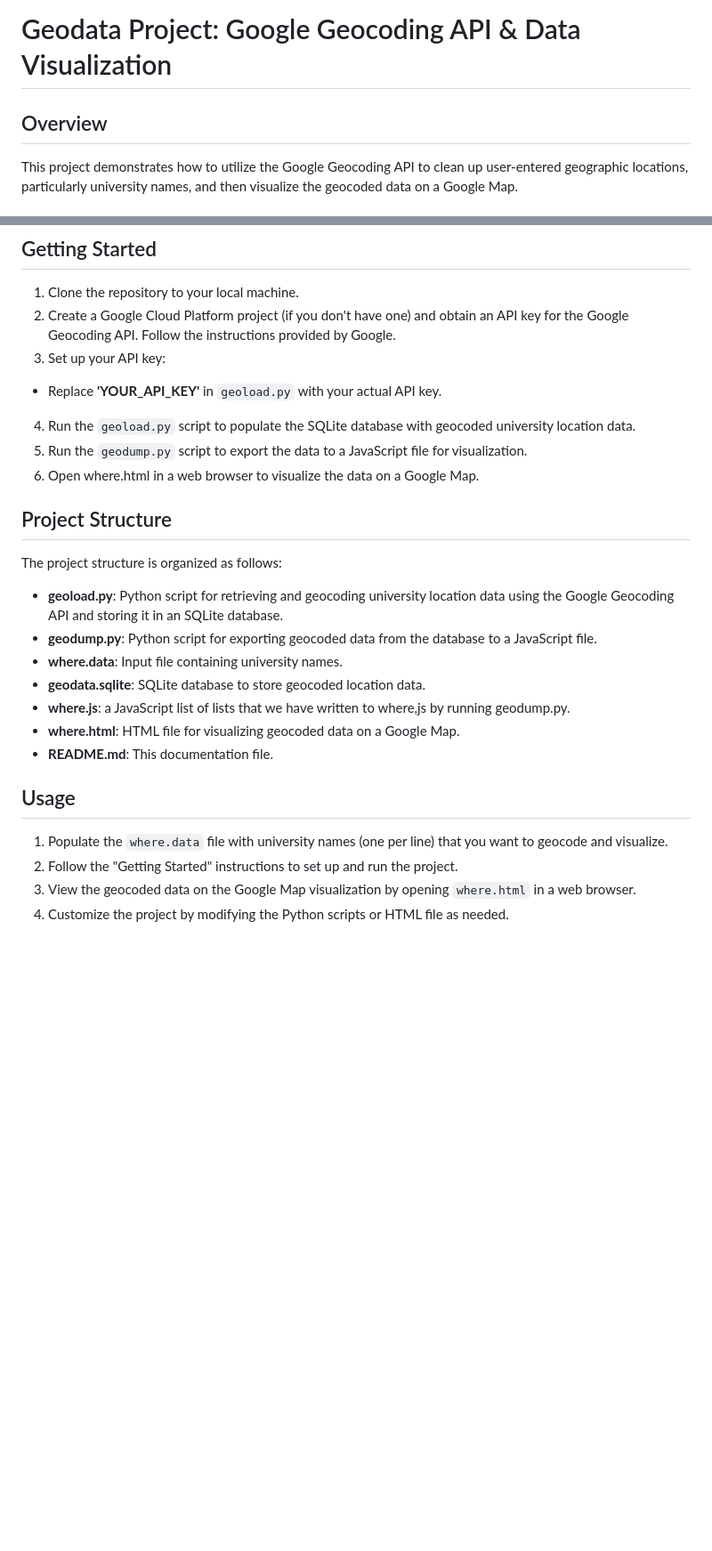
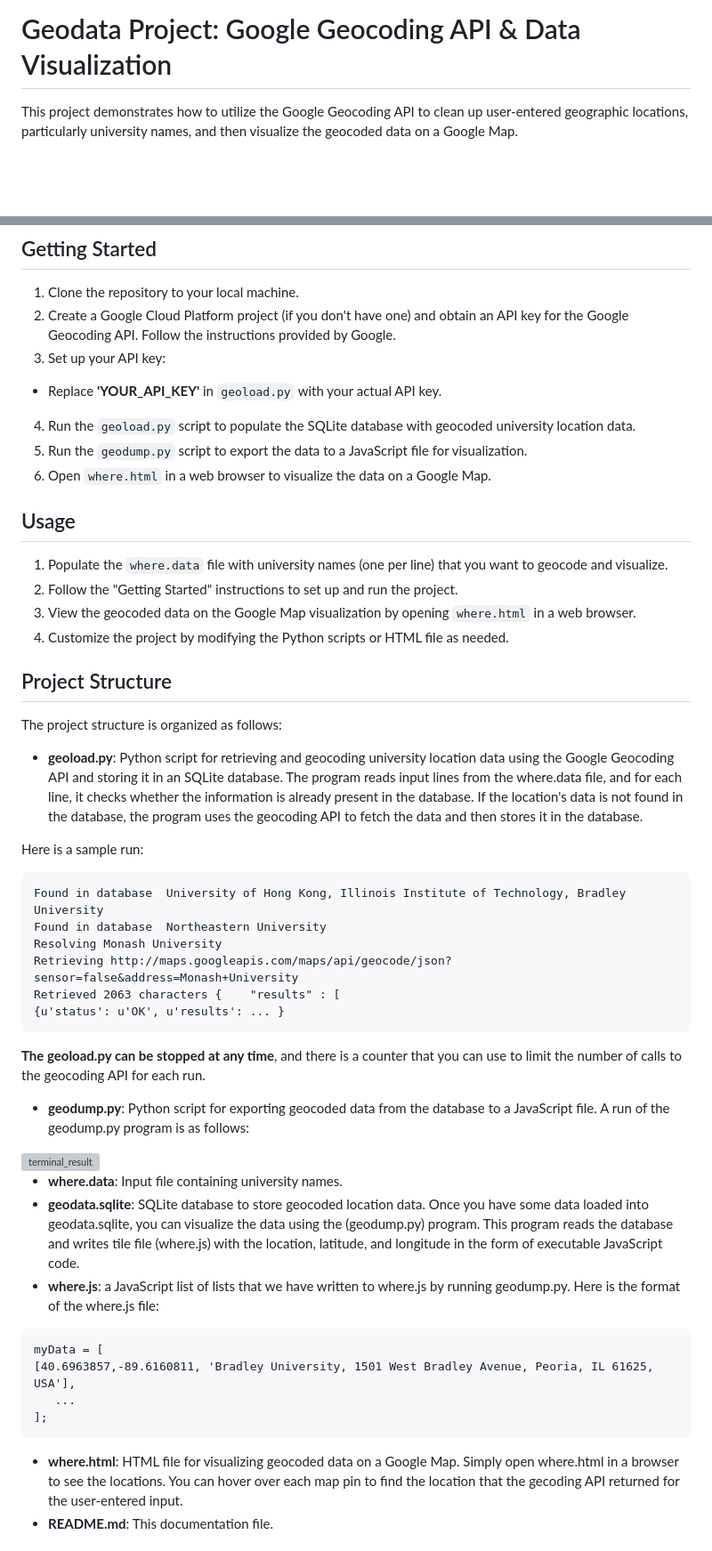
Before and after one commit to aleksandrajk/Python-Projects, a Markdown page: geodata-project/README.md, 2 parts joined by grey strips. Shown at 89% size. Drawn GitHub-style; blank space fills up the shorter version; grey boxes are pictures that could not be loaded.

````diff
--- a/geodata-project/README.md
+++ b/geodata-project/README.md
@@ -1,6 +1,5 @@
 # Geodata Project: Google Geocoding API & Data Visualization
 
-## Overview
 This project demonstrates how to utilize the Google Geocoding API to clean up user-entered geographic locations, particularly university names, and then visualize the geocoded data on a Google Map.
 
 ## Prerequisites
@@ -15,21 +14,10 @@ Before running or contributing to this project, ensure that you have the followi
 1. Clone the repository to your local machine.
 2. Create a Google Cloud Platform project (if you don't have one) and obtain an API key for the Google Geocoding API. Follow the instructions provided by Google.
 3. Set up your API key:
-* Replace __'YOUR_API_KEY'__ in `geoload.py` with your actual API key.
+ * Replace __'YOUR_API_KEY'__ in `geoload.py` with your actual API key.
 4. Run the `geoload.py` script to populate the SQLite database with geocoded university location data.
 5. Run the `geodump.py` script to export the data to a JavaScript file for visualization.
-6. Open where.html in a web browser to visualize the data on a Google Map.
-
-
-## Project Structure
-The project structure is organized as follows:
-* __geoload.py__: Python script for retrieving and geocoding university location data using the Google Geocoding API and storing it in an SQLite database.
-* __geodump.py__: Python script for exporting geocoded data from the database to a JavaScript file.
-* __where.data__: Input file containing university names.
-* __geodata.sqlite__: SQLite database to store geocoded location data.
-* __where.js__: a JavaScript list of lists that we have written to where,js by running geodump.py.
-* __where.html__: HTML file for visualizing geocoded data on a Google Map.
-* __README.md__: This documentation file.
+6. Open `where.html` in a web browser to visualize the data on a Google Map.
 
 
 ## Usage
@@ -37,3 +25,37 @@ The project structure is organized as follows:
 2. Follow the "Getting Started" instructions to set up and run the project.
 3. View the geocoded data on the Google Map visualization by opening `where.html` in a web browser.
 4. Customize the project by modifying the Python scripts or HTML file as needed.
+
+
+## Project Structure
+The project structure is organized as follows:
+* __geoload.py__: Python script for retrieving and geocoding university location data using the Google Geocoding API and storing it in an SQLite database. The program reads input lines from the where.data file, and for each line, it checks whether the information is already present in the database. If the location's data is not found in the database, the program uses the geocoding API to fetch the data and then stores it in the database.
+
+Here is a sample run:
+```
+Found in database  University of Hong Kong, Illinois Institute of Technology, Bradley University
+Found in database  Northeastern University
+Resolving Monash University
+Retrieving http://maps.googleapis.com/maps/api/geocode/json?sensor=false&address=Monash+University
+Retrieved 2063 characters {    "results" : [
+{u'status': u'OK', u'results': ... }
+```
+__The geoload.py can be stopped at any time__, and there is a counter that you can use to limit the number of calls to the geocoding API for each run.
+* __geodump.py__: Python script for exporting geocoded data from the database to a JavaScript file.
+A run of the geodump.py program is as follows:
+<img width="1337" alt="terminal_result" src="https://github.com/aleksandrajk/Python-Projects/assets/55165756/144456c1-4e18-4297-8859-35228019e710">
+
+* __where.data__: Input file containing university names.
+* __geodata.sqlite__: SQLite database to store geocoded location data. Once you have some data loaded into geodata.sqlite, you can visualize the data using the (geodump.py) program.  This program reads the database and writes tile file (where.js) with the location, latitude, and longitude in the form of executable JavaScript code.
+* __where.js__: a JavaScript list of lists that we have written to where.js by running geodump.py.
+Here is the format of the where.js file:
+```
+myData = [
+[40.6963857,-89.6160811, 'Bradley University, 1501 West Bradley Avenue, Peoria, IL 61625, USA'],
+   ...
+];
+```
+* __where.html__: HTML file for visualizing geocoded data on a Google Map. Simply open where.html in a browser to see the locations.  You can hover over each map pin to find the location that the gecoding API returned for the user-entered input.
+* __README.md__: This documentation file.
+
+
````
Also changed, not shown: other parts of geodata-project/README.md (+4 -1 lines).
